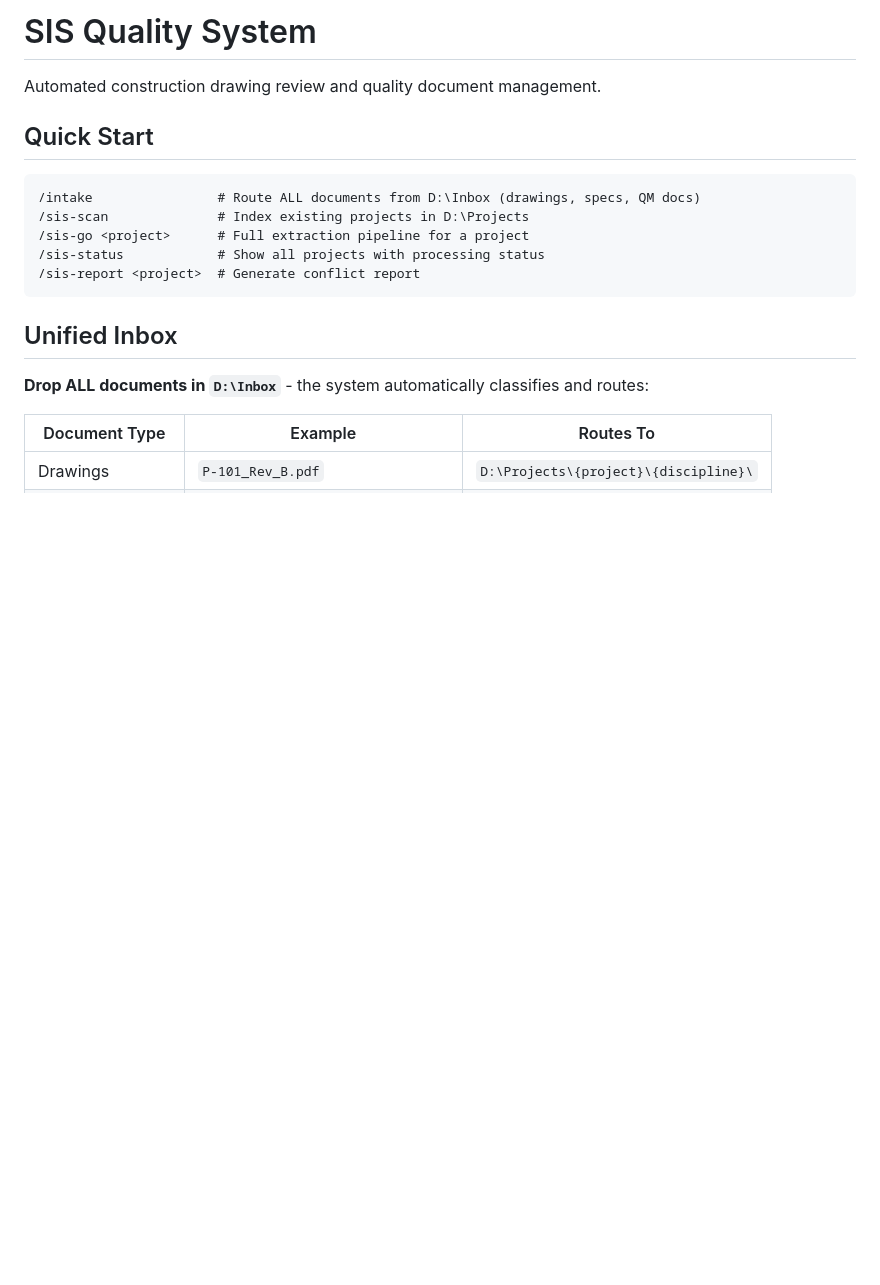
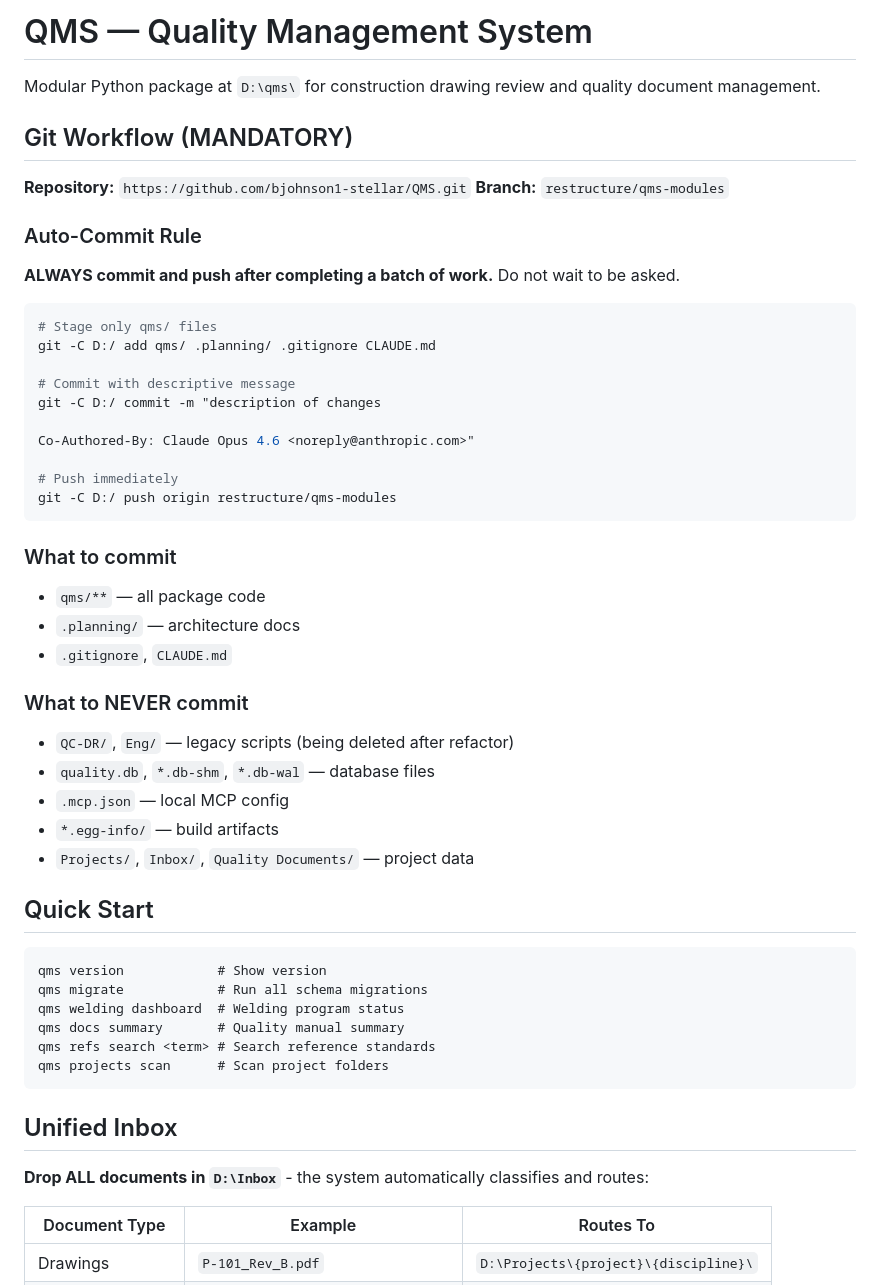
Before and after one commit to bjohnson1-stellar/QMS, a Markdown page: CLAUDE.md, the part around the change. Rendered like a GitHub page; blank space fills up the shorter version.

Commit message:
Update CLAUDE.md with QMS structure and auto-commit workflow
Add git workflow instructions to CLAUDE.md so every new Claude context
window automatically commits and pushes completed work. Update quick
start to reflect new qms CLI commands.

Co-Authored-By: Claude Opus 4.6 <noreply@anthropic.com>

````diff
--- a/CLAUDE.md
+++ b/CLAUDE.md
@@ -1,15 +1,49 @@
-# SIS Quality System
+# QMS — Quality Management System
 
-Automated construction drawing review and quality document management.
+Modular Python package at `D:\qms\` for construction drawing review and quality document management.
+
+## Git Workflow (MANDATORY)
+
+**Repository:** `https://github.com/bjohnson1-stellar/QMS.git`
+**Branch:** `restructure/qms-modules`
+
+### Auto-Commit Rule
+**ALWAYS commit and push after completing a batch of work.** Do not wait to be asked.
+
+```bash
+# Stage only qms/ files
+git -C D:/ add qms/ .planning/ .gitignore CLAUDE.md
+
+# Commit with descriptive message
+git -C D:/ commit -m "description of changes
+
+Co-Authored-By: Claude Opus 4.6 <noreply@anthropic.com>"
+
+# Push immediately
+git -C D:/ push origin restructure/qms-modules
+```
+
+### What to commit
+- `qms/**` — all package code
+- `.planning/` — architecture docs
+- `.gitignore`, `CLAUDE.md`
+
+### What to NEVER commit
+- `QC-DR/`, `Eng/` — legacy scripts (being deleted after refactor)
+- `quality.db`, `*.db-shm`, `*.db-wal` — database files
+- `.mcp.json` — local MCP config
+- `*.egg-info/` — build artifacts
+- `Projects/`, `Inbox/`, `Quality Documents/` — project data
 
 ## Quick Start
 
 ```
-/intake                # Route ALL documents from D:\Inbox (drawings, specs, QM docs)
-/sis-scan              # Index existing projects in D:\Projects
-/sis-go <project>      # Full extraction pipeline for a project
-/sis-status            # Show all projects with processing status
-/sis-report <project>  # Generate conflict report
+qms version            # Show version
+qms migrate            # Run all schema migrations
+qms welding dashboard  # Welding program status
+qms docs summary       # Quality manual summary
+qms refs search <term> # Search reference standards
+qms projects scan      # Scan project folders
 ```
 
 ## Unified Inbox
````
